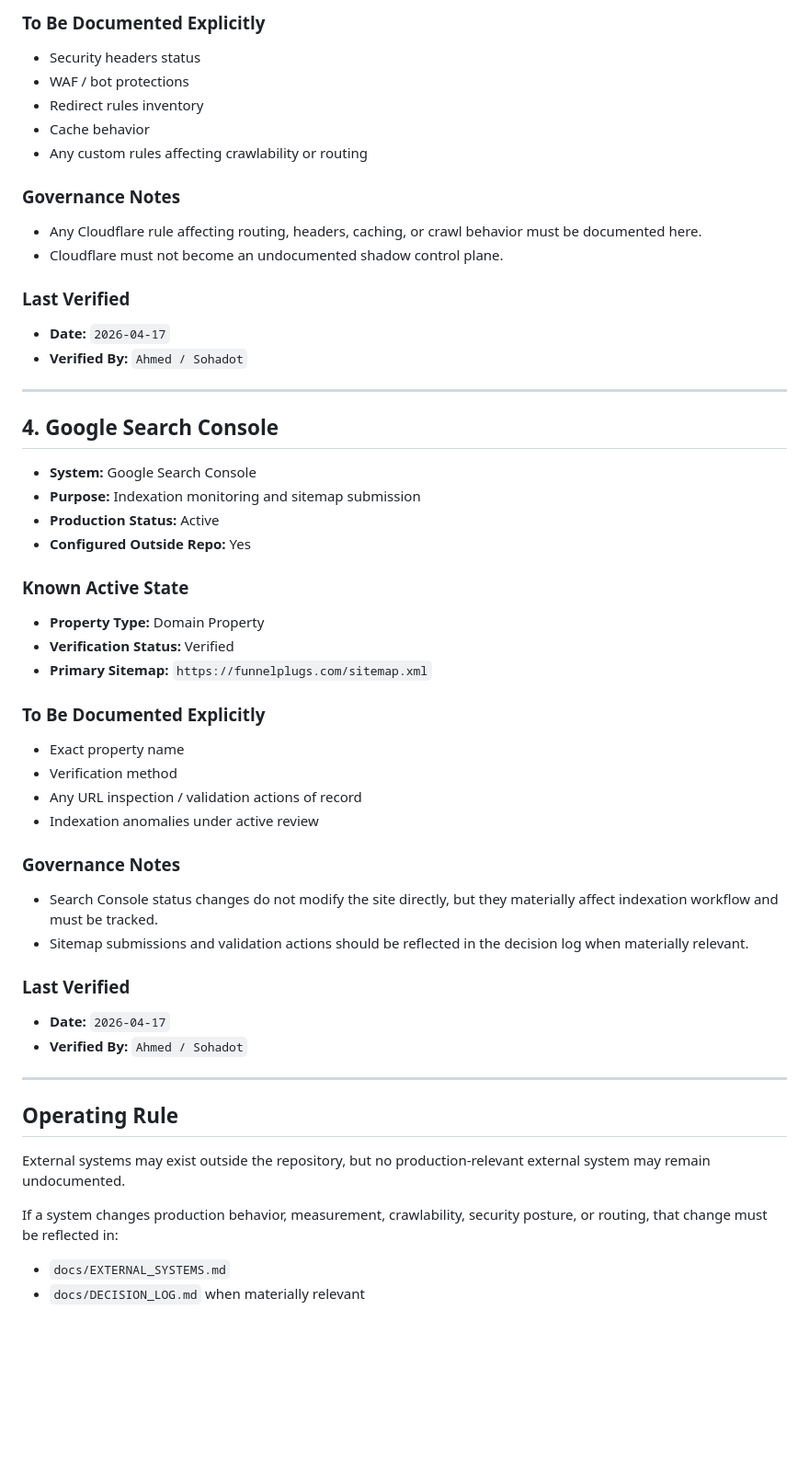
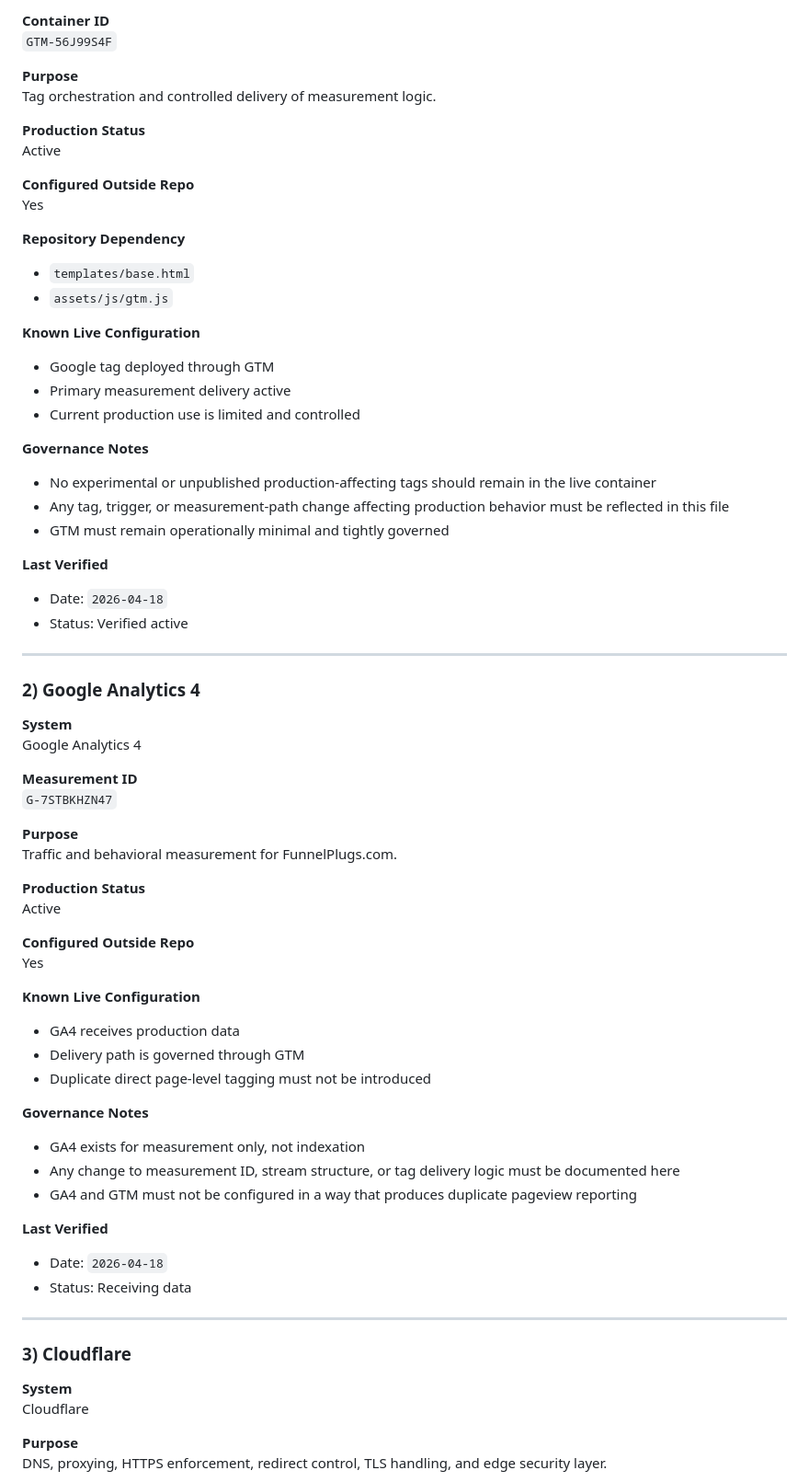
Before and after one commit to Sohadot/FunnelPlugs, a Markdown page: docs/EXTERNAL_SYSTEMS.md, the part around one of its changes. Shown at 92% size. Rendered like a GitHub page; blank space fills up the shorter version.

```diff
--- a/docs/EXTERNAL_SYSTEMS.md
+++ b/docs/EXTERNAL_SYSTEMS.md
@@ -70,54 +64,74 @@ GitHub remains the source of truth for documentation, decision tracking, and ope
 
-### To Be Documented Explicitly
-- Security headers status
-- WAF / bot protections
-- Redirect rules inventory
-- Cache behavior
-- Any custom rules affecting crawlability or routing
+**Container ID**
+`GTM-56J99S4F`
 
-### Governance Notes
-- Any Cloudflare rule affecting routing, headers, caching, or crawl behavior must be documented here.
-- Cloudflare must not become an undocumented shadow control plane.
+**Purpose**
+Tag orchestration and controlled delivery of measurement logic.
 
-### Last Verified
-- **Date:** `2026-04-17`
-- **Verified By:** `Ahmed / Sohadot`
+**Production Status**
+Active
+
+**Configured Outside Repo**
+Yes
+
+**Repository Dependency**
+- `templates/base.html`
+- `assets/js/gtm.js`
+
+**Known Live Configuration**
+- Google tag deployed through GTM
+- Primary measurement delivery active
+- Current production use is limited and controlled
+
+**Governance Notes**
+- No experimental or unpublished production-affecting tags should remain in the live container
+- Any tag, trigger, or measurement-path change affecting production behavior must be reflected in this file
+- GTM must remain operationally minimal and tightly governed
+
+**Last Verified**
+- Date: `2026-04-18`
+- Status: Verified active
 
 ---
 
-## 4. Google Search Console
+### 2) Google Analytics 4
 
-- **System:** Google Search Console
-- **Purpose:** Indexation monitoring and sitemap submission
-- **Production Status:** Active
-- **Configured Outside Repo:** Yes
+**System**
+Google Analytics 4
 
-### Known Active State
-- **Property Type:** Domain Property
-- **Verification Status:** Verified
-- **Primary Sitemap:** `https://funnelplugs.com/sitemap.xml`
+**Measurement ID**
+`G-7STBKHZN47`
 
-### To Be Documented Explicitly
-- Exact property name
-- Verification method
-- Any URL inspection / validation actions of record
-- Indexation anomalies under active review
+**Purpose**
+Traffic and behavioral measurement for FunnelPlugs.com.
 
-### Governance Notes
-- Search Console status changes do not modify the site directly, but they materially affect indexation workflow and must be tracked.
-- Sitemap submissions and validation actions should be reflected in the decision log when materially relevant.
+**Production Status**
+Active
 
-### Last Verified
-- **Date:** `2026-04-17`
-- **Verified By:** `Ahmed / Sohadot`
+**Configured Outside Repo**
+Yes
+
+**Known Live Configuration**
+- GA4 receives production data
+- Delivery path is governed through GTM
+- Duplicate direct page-level tagging must not be introduced
+
+**Governance Notes**
+- GA4 exists for measurement only, not indexation
+- Any change to measurement ID, stream structure, or tag delivery logic must be documented here
+- GA4 and GTM must not be configured in a way that produces duplicate pageview reporting
+
+**Last Verified**
+- Date: `2026-04-18`
+- Status: Receiving data
 
 ---
 
-## Operating Rule
+### 3) Cloudflare
 
-External systems may exist outside the repository, but no production-relevant external system may remain undocumented.
+**System**
+Cloudflare
 
-If a system changes production behavior, measurement, crawlability, security posture, or routing, that change must be reflected in:
-- `docs/EXTERNAL_SYSTEMS.md`
-- `docs/DECISION_LOG.md` when materially relevant
+**Purpose**
+DNS, proxying, HTTPS enforcement, redirect control, TLS handling, and edge security layer.
 
```
Also changed, not shown: other parts of docs/EXTERNAL_SYSTEMS.md (+170 -49 lines).
